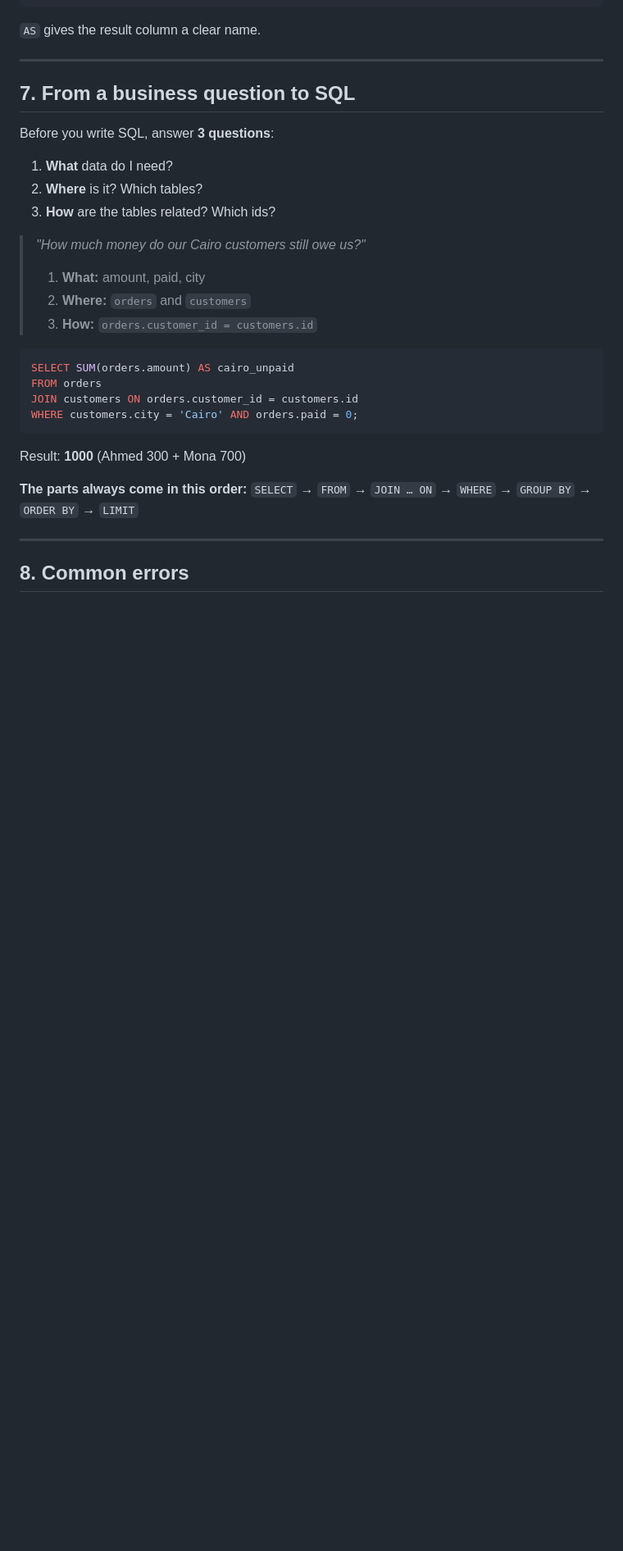
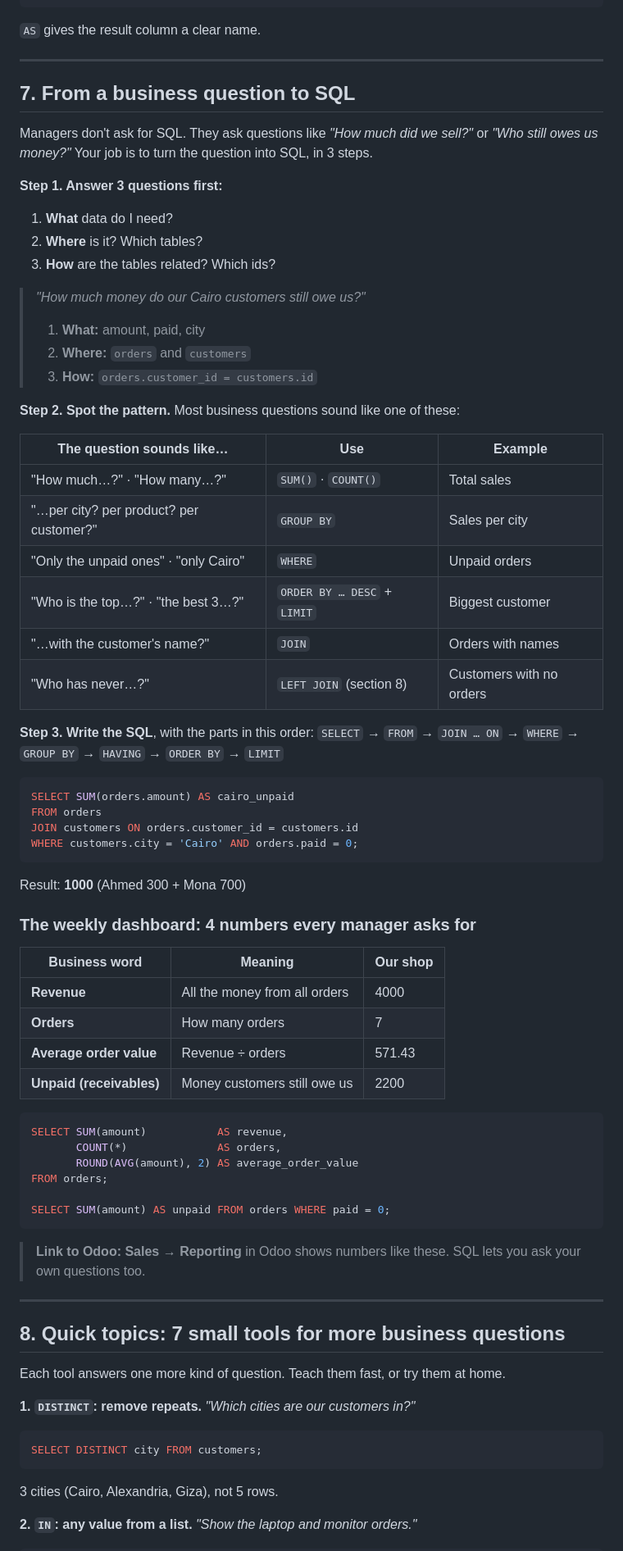
Before and after one commit to Yousefeslam214/python, a Markdown page: lessons/session_2_sql.md, the part around one of its changes. Shown at 82% size. Drawn GitHub-style; blank space fills up the shorter version.

````diff
--- a/lessons/session_2_sql.md
+++ b/lessons/session_2_sql.md
@@ -150,7 +152,9 @@ GROUP BY product;
 
 ## 7. From a business question to SQL
 
-Before you write SQL, answer **3 questions**:
+Managers don't ask for SQL. They ask questions like *"How much did we sell?"* or *"Who still owes us money?"* Your job is to turn the question into SQL, in 3 steps.
+
+**Step 1. Answer 3 questions first:**
 
 1. **What** data do I need?
 2. **Where** is it? Which tables?
@@ -161,6 +165,20 @@ Before you write SQL, answer **3 questions**:
 > 2. **Where:** `orders` and `customers`
 > 3. **How:** `orders.customer_id = customers.id`
 
+**Step 2. Spot the pattern.** Most business questions sound like one of these:
+
+| The question sounds like… | Use | Example |
+|---|---|---|
+| "How much…?" · "How many…?" | `SUM()` · `COUNT()` | Total sales |
+| "…per city? per product? per customer?" | `GROUP BY` | Sales per city |
+| "Only the unpaid ones" · "only Cairo" | `WHERE` | Unpaid orders |
+| "Who is the top…?" · "the best 3…?" | `ORDER BY … DESC` + `LIMIT` | Biggest customer |
+| "…with the customer's name?" | `JOIN` | Orders with names |
+| "Who has never…?" | `LEFT JOIN` (section 8) | Customers with no orders |
+
+**Step 3. Write the SQL**, with the parts in this order:
+`SELECT` → `FROM` → `JOIN … ON` → `WHERE` → `GROUP BY` → `HAVING` → `ORDER BY` → `LIMIT`
+
 ```sql
 SELECT SUM(orders.amount) AS cairo_unpaid
 FROM orders
@@ -170,9 +188,39 @@ WHERE customers.city = 'Cairo' AND orders.paid = 0;
 
 Result: **1000** (Ahmed 300 + Mona 700)
 
-**The parts always come in this order:**
-`SELECT` → `FROM` → `JOIN … ON` → `WHERE` → `GROUP BY` → `ORDER BY` → `LIMIT`
+### The weekly dashboard: 4 numbers every manager asks for
+
+| Business word | Meaning | Our shop |
+|---|---|---|
+| **Revenue** | All the money from all orders | 4000 |
+| **Orders** | How many orders | 7 |
+| **Average order value** | Revenue ÷ orders | 571.43 |
+| **Unpaid (receivables)** | Money customers still owe us | 2200 |
+
+```sql
+SELECT SUM(amount)           AS revenue,
+       COUNT(*)              AS orders,
+       ROUND(AVG(amount), 2) AS average_order_value
+FROM orders;
+
+SELECT SUM(amount) AS unpaid FROM orders WHERE paid = 0;
+```
+
+> **Link to Odoo:** **Sales → Reporting** in Odoo shows numbers like these. SQL lets you ask your own questions too.
 
 ---
 
-## 8. Common errors
+## 8. Quick topics: 7 small tools for more business questions
+
+Each tool answers one more kind of question. Teach them fast, or try them at home.
+
+**1. `DISTINCT`: remove repeats.** *"Which cities are our customers in?"*
+
+```sql
+SELECT DISTINCT city FROM customers;
+```
+
+3 cities (Cairo, Alexandria, Giza), not 5 rows.
+
+**2. `IN`: any value from a list.** *"Show the laptop and monitor orders."*
+
````
Also changed, not shown: other parts of lessons/session_2_sql.md (+105 -7 lines).
